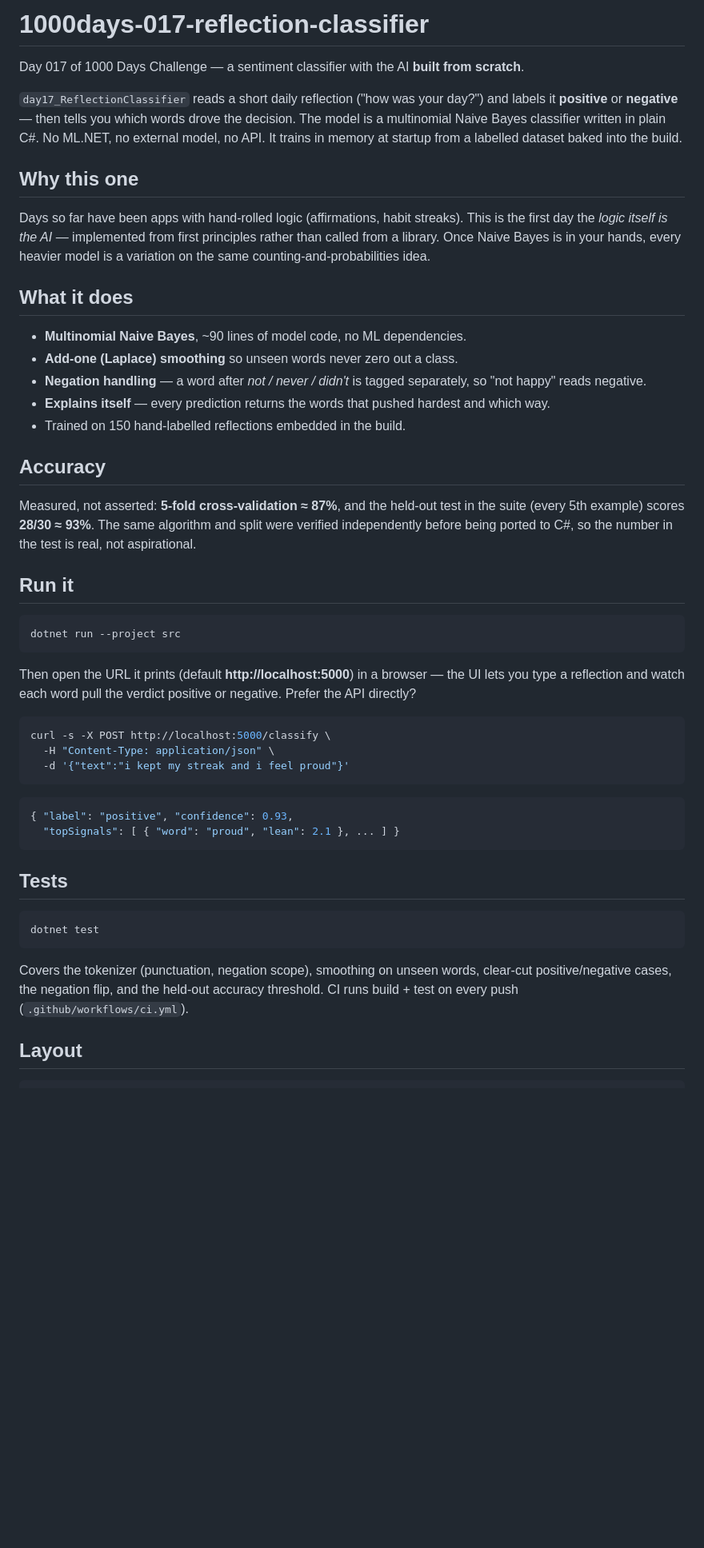
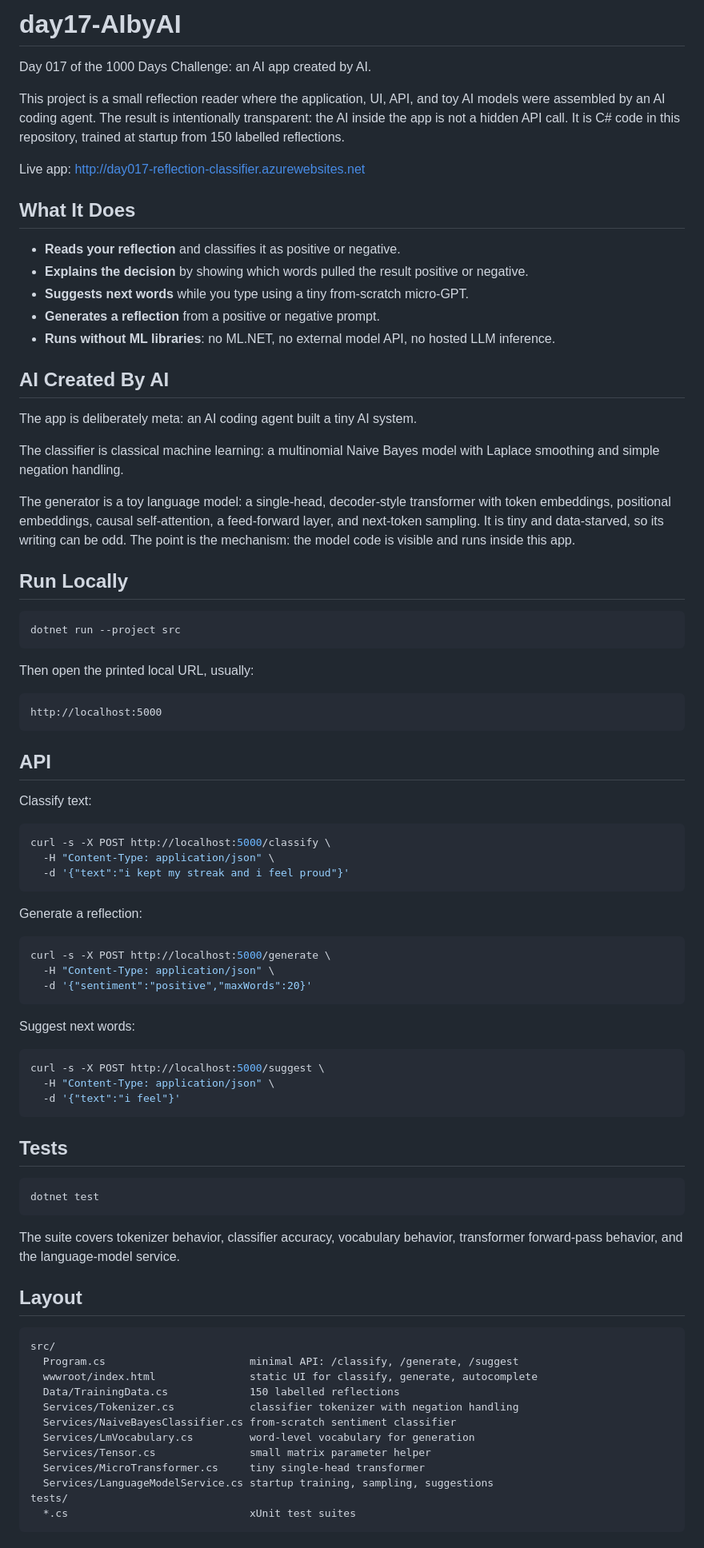
Before and after one commit to marvingarcia25/1000days-017-reflection-classifier, a Markdown page: README.md, the part around one of its changes. Shown at 80% size. Drawn GitHub-style; blank space fills up the shorter version.

Commit message:
docs: rename and explain AI-by-AI project
Co-Authored-By: Claude Fable 5 <noreply@anthropic.com>

````diff
--- a/README.md
+++ b/README.md
@@ -1,32 +1,42 @@
-# 1000days-017-reflection-classifier
+# day17-AIbyAI
 
-Day 017 of 1000 Days Challenge — a sentiment classifier with the AI **built from scratch**.
+Day 017 of the 1000 Days Challenge: an AI app created by AI.
 
-`day17_ReflectionClassifier` reads a short daily reflection ("how was your day?") and labels it **positive** or **negative** — then tells you which words drove the decision. The model is a multinomial Naive Bayes classifier written in plain C#. No ML.NET, no external model, no API. It trains in memory at startup from a labelled dataset baked into the build.
+This project is a small reflection reader where the application, UI, API, and toy AI models were assembled by an AI coding agent. The result is intentionally transparent: the AI inside the app is not a hidden API call. It is C# code in this repository, trained at startup from 150 labelled reflections.
 
-## Why this one
+Live app: http://day017-reflection-classifier.azurewebsites.net
 
-Days so far have been apps with hand-rolled logic (affirmations, habit streaks). This is the first day the *logic itself is the AI* — implemented from first principles rather than called from a library. Once Naive Bayes is in your hands, every heavier model is a variation on the same counting-and-probabilities idea.
+## What It Does
 
-## What it does
+- **Reads your reflection** and classifies it as positive or negative.
+- **Explains the decision** by showing which words pulled the result positive or negative.
+- **Suggests next words** while you type using a tiny from-scratch micro-GPT.
+- **Generates a reflection** from a positive or negative prompt.
+- **Runs without ML libraries**: no ML.NET, no external model API, no hosted LLM inference.
 
-- **Multinomial Naive Bayes**, ~90 lines of model code, no ML dependencies.
-- **Add-one (Laplace) smoothing** so unseen words never zero out a class.
-- **Negation handling** — a word after *not / never / didn't* is tagged separately, so "not happy" reads negative.
-- **Explains itself** — every prediction returns the words that pushed hardest and which way.
-- Trained on 150 hand-labelled reflections embedded in the build.
+## AI Created By AI
 
-## Accuracy
+The app is deliberately meta: an AI coding agent built a tiny AI system.
 
-Measured, not asserted: **5-fold cross-validation ≈ 87%**, and the held-out test in the suite (every 5th example) scores **28/30 ≈ 93%**. The same algorithm and split were verified independently before being ported to C#, so the number in the test is real, not aspirational.
+The classifier is classical machine learning: a multinomial Naive Bayes model with Laplace smoothing and simple negation handling.
 
-## Run it
+The generator is a toy language model: a single-head, decoder-style transformer with token embeddings, positional embeddings, causal self-attention, a feed-forward layer, and next-token sampling. It is tiny and data-starved, so its writing can be odd. The point is the mechanism: the model code is visible and runs inside this app.
+
+## Run Locally
 
 ```bash
 dotnet run --project src
 ```
 
-Then open the URL it prints (default **http://localhost:5000**) in a browser — the UI lets you type a reflection and watch each word pull the verdict positive or negative. Prefer the API directly?
+Then open the printed local URL, usually:
+
+```text
+http://localhost:5000
+```
+
+## API
+
+Classify text:
 
 ```bash
 curl -s -X POST http://localhost:5000/classify \
@@ -34,9 +44,20 @@ curl -s -X POST http://localhost:5000/classify \
   -d '{"text":"i kept my streak and i feel proud"}'
 ```
 
-```json
-{ "label": "positive", "confidence": 0.93,
-  "topSignals": [ { "word": "proud", "lean": 2.1 }, ... ] }
+Generate a reflection:
+
+```bash
+curl -s -X POST http://localhost:5000/generate \
+  -H "Content-Type: application/json" \
+  -d '{"sentiment":"positive","maxWords":20}'
+```
+
+Suggest next words:
+
+```bash
+curl -s -X POST http://localhost:5000/suggest \
+  -H "Content-Type: application/json" \
+  -d '{"text":"i feel"}'
 ```
 
 ## Tests
@@ -45,8 +66,21 @@ curl -s -X POST http://localhost:5000/classify \
 dotnet test
 ```
 
-Covers the tokenizer (punctuation, negation scope), smoothing on unseen words, clear-cut positive/negative cases, the negation flip, and the held-out accuracy threshold. CI runs build + test on every push (`.github/workflows/ci.yml`).
+The suite covers tokenizer behavior, classifier accuracy, vocabulary behavior, transformer forward-pass behavior, and the language-model service.
 
 ## Layout
 
+```text
+src/
+  Program.cs                       minimal API: /classify, /generate, /suggest
+  wwwroot/index.html               static UI for classify, generate, autocomplete
+  Data/TrainingData.cs             150 labelled reflections
+  Services/Tokenizer.cs            classifier tokenizer with negation handling
+  Services/NaiveBayesClassifier.cs from-scratch sentiment classifier
+  Services/LmVocabulary.cs         word-level vocabulary for generation
+  Services/Tensor.cs               small matrix parameter helper
+  Services/MicroTransformer.cs     tiny single-head transformer
+  Services/LanguageModelService.cs startup training, sampling, suggestions
+tests/
+  *.cs                             xUnit test suites
 ```
````
Also changed, not shown: other parts of README.md (+3 -17 lines).
